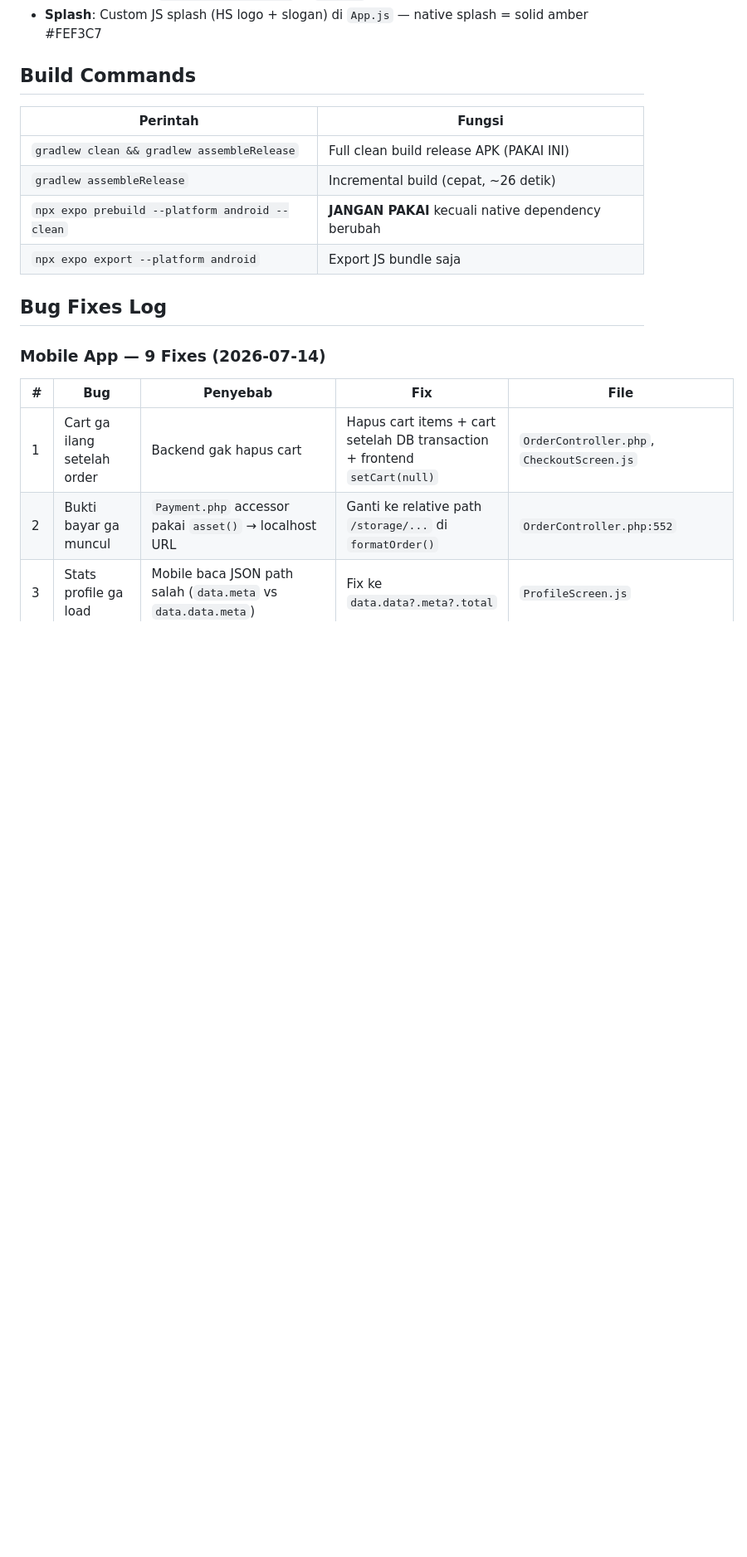
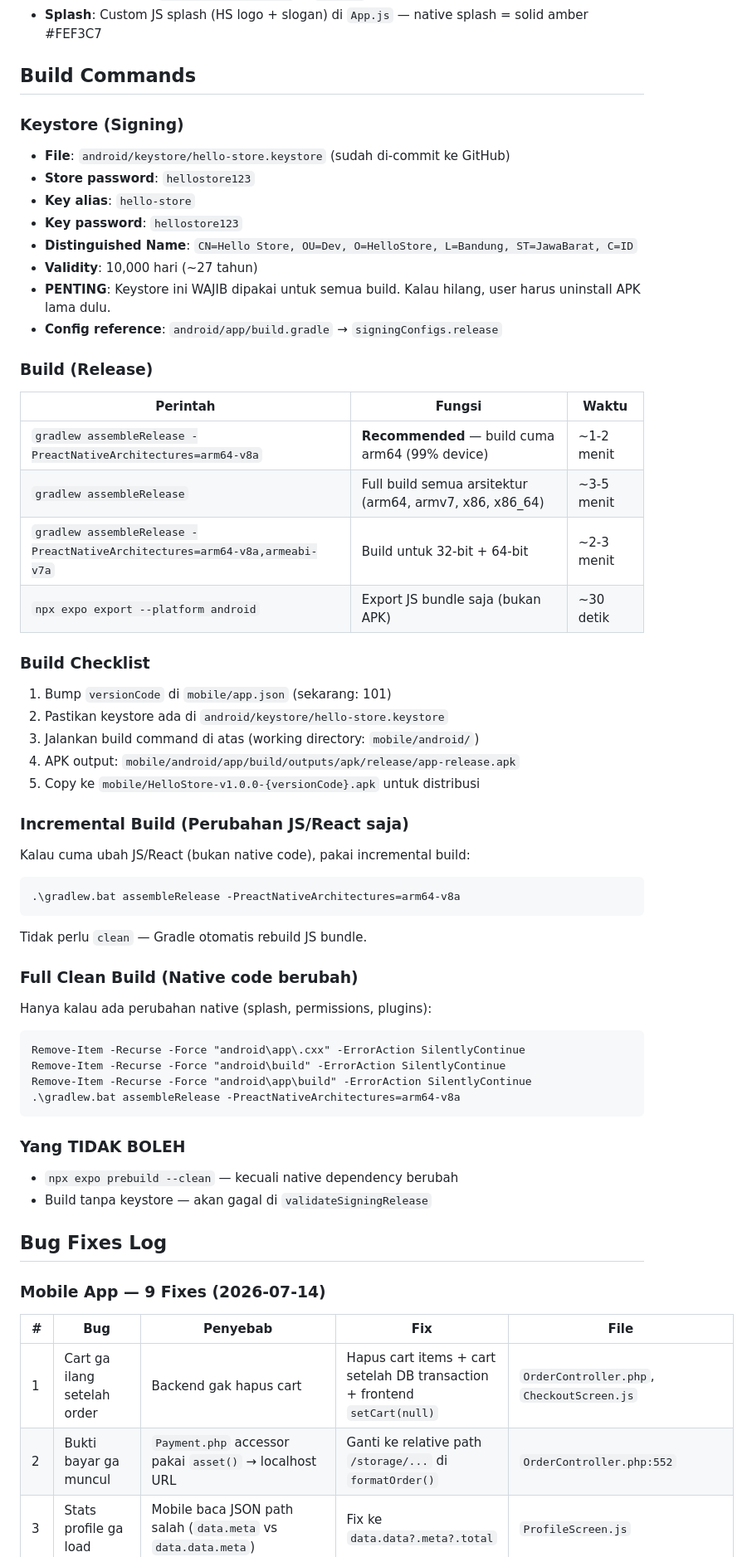
Before and after one commit to wforyu/hello-store, a Markdown page: mobile/AGENTS.md, the part around the change. Shown at 83% size. Rendered like a GitHub page; blank space fills up the shorter version.

Commit message:
docs: add keystore info + build checklist to AGENTS.md

````diff
--- a/mobile/AGENTS.md
+++ b/mobile/AGENTS.md
@@ -48,12 +48,51 @@ gradlew clean → gradlew assembleRelease
 
 ## Build Commands
 
-| Perintah | Fungsi |
-|---|---|
-| `gradlew clean && gradlew assembleRelease` | Full clean build release APK (PAKAI INI) |
-| `gradlew assembleRelease` | Incremental build (cepat, ~26 detik) |
-| `npx expo prebuild --platform android --clean` | **JANGAN PAKAI** kecuali native dependency berubah |
-| `npx expo export --platform android` | Export JS bundle saja |
+### Keystore (Signing)
+- **File**: `android/keystore/hello-store.keystore` (sudah di-commit ke GitHub)
+- **Store password**: `hellostore123`
+- **Key alias**: `hello-store`
+- **Key password**: `hellostore123`
+- **Distinguished Name**: `CN=Hello Store, OU=Dev, O=HelloStore, L=Bandung, ST=JawaBarat, C=ID`
+- **Validity**: 10,000 hari (~27 tahun)
+- **PENTING**: Keystore ini WAJIB dipakai untuk semua build. Kalau hilang, user harus uninstall APK lama dulu.
+- **Config reference**: `android/app/build.gradle` → `signingConfigs.release`
+
+### Build (Release)
+
+| Perintah | Fungsi | Waktu |
+|---|---|---|
+| `gradlew assembleRelease -PreactNativeArchitectures=arm64-v8a` | **Recommended** — build cuma arm64 (99% device) | ~1-2 menit |
+| `gradlew assembleRelease` | Full build semua arsitektur (arm64, armv7, x86, x86_64) | ~3-5 menit |
+| `gradlew assembleRelease -PreactNativeArchitectures=arm64-v8a,armeabi-v7a` | Build untuk 32-bit + 64-bit | ~2-3 menit |
+| `npx expo export --platform android` | Export JS bundle saja (bukan APK) | ~30 detik |
+
+### Build Checklist
+1. Bump `versionCode` di `mobile/app.json` (sekarang: 101)
+2. Pastikan keystore ada di `android/keystore/hello-store.keystore`
+3. Jalankan build command di atas (working directory: `mobile/android/`)
+4. APK output: `mobile/android/app/build/outputs/apk/release/app-release.apk`
+5. Copy ke `mobile/HelloStore-v1.0.0-{versionCode}.apk` untuk distribusi
+
+### Incremental Build (Perubahan JS/React saja)
+Kalau cuma ubah JS/React (bukan native code), pakai incremental build:
+```
+.\gradlew.bat assembleRelease -PreactNativeArchitectures=arm64-v8a
+```
+Tidak perlu `clean` — Gradle otomatis rebuild JS bundle.
+
+### Full Clean Build (Native code berubah)
+Hanya kalau ada perubahan native (splash, permissions, plugins):
+```
+Remove-Item -Recurse -Force "android\app\.cxx" -ErrorAction SilentlyContinue
+Remove-Item -Recurse -Force "android\build" -ErrorAction SilentlyContinue
+Remove-Item -Recurse -Force "android\app\build" -ErrorAction SilentlyContinue
+.\gradlew.bat assembleRelease -PreactNativeArchitectures=arm64-v8a
+```
+
+### Yang TIDAK BOLEH
+- `npx expo prebuild --clean` — kecuali native dependency berubah
+- Build tanpa keystore — akan gagal di `validateSigningRelease`
 
 ## Bug Fixes Log
 
````
